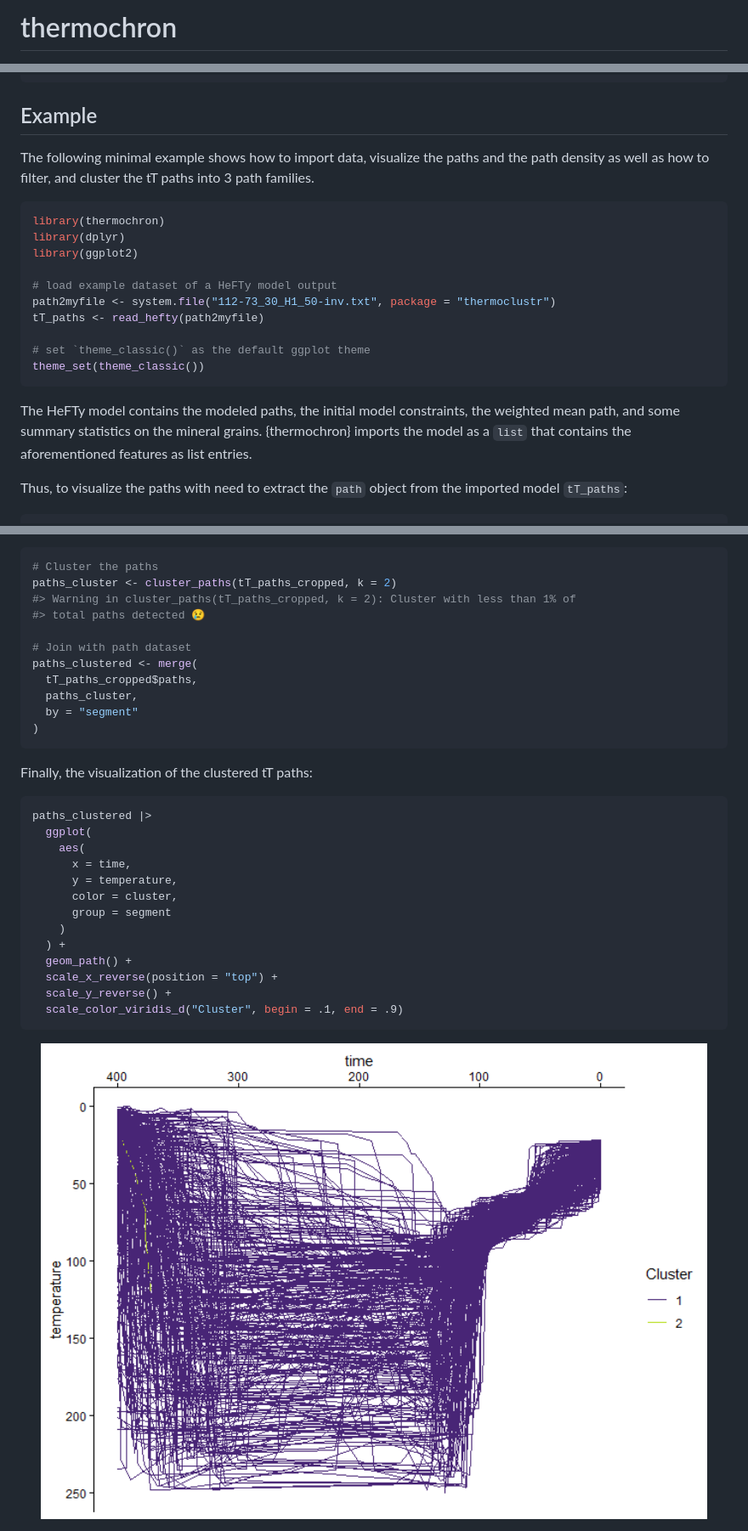
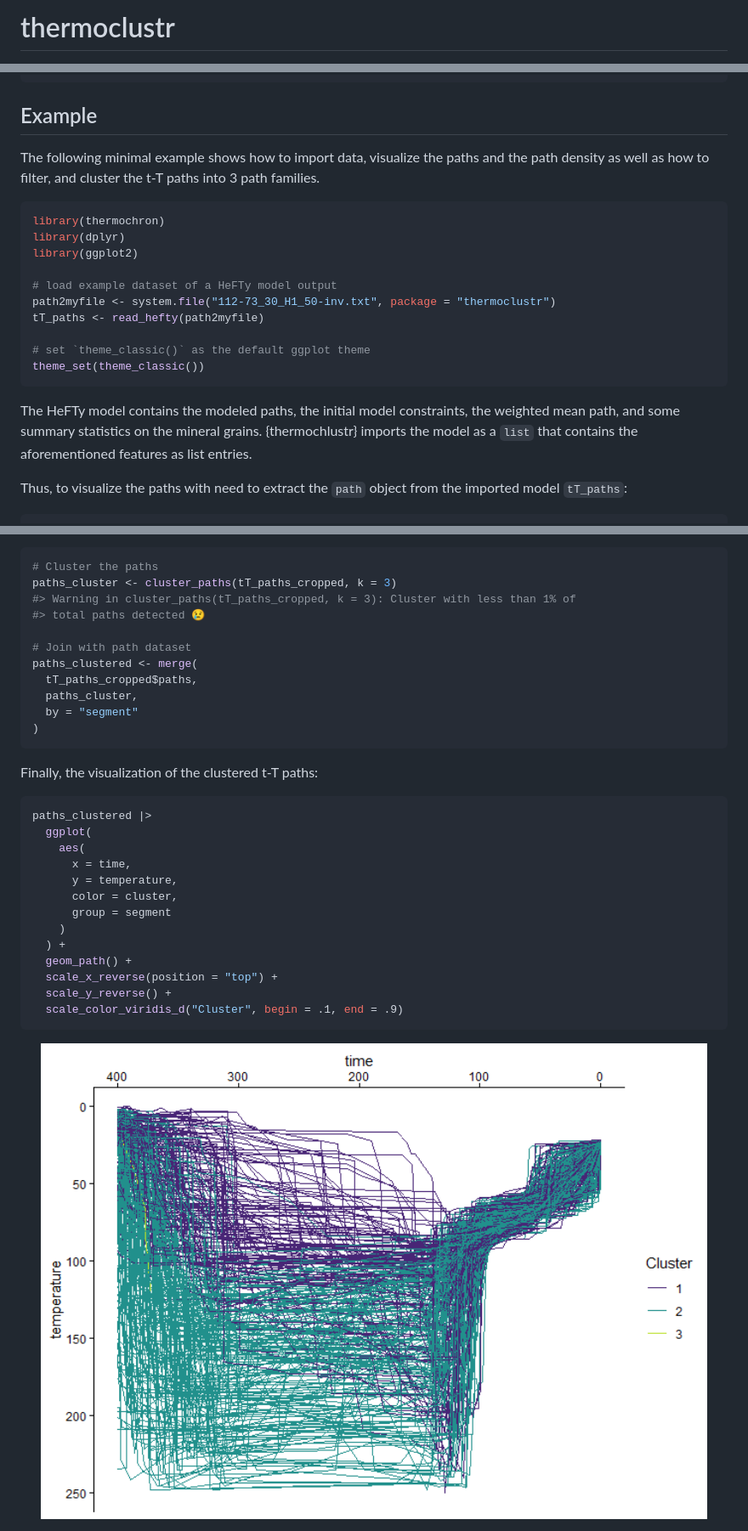
Before and after one commit to tobiste/thermoclustr, a Markdown page: README.md, 3 parts joined by grey strips. Shown at 85% size. Drawn GitHub-style; pictures changed too: man/figures/README-plot2-1.png.

````diff
--- a/README.md
+++ b/README.md
@@ -1,7 +1,7 @@
 
 <!-- README.md is generated from README.Rmd. Please edit that file -->
 
-# thermochron
+# thermoclustr
 
 <!-- badges: start -->
 
@@ -30,7 +30,7 @@ devtools::install_github("tobiste/thermoclustr")
 ## Example
 
 The following minimal example shows how to import data, visualize the
-paths and the path density as well as how to filter, and cluster the tT
+paths and the path density as well as how to filter, and cluster the t-T
 paths into 3 path families.
 
 ``` r
@@ -48,7 +48,7 @@ theme_set(theme_classic())
 
 The HeFTy model contains the modeled paths, the initial model
 constraints, the weighted mean path, and some summary statistics on the
-mineral grains. {thermochron} imports the model as a `list` that
+mineral grains. {thermochlustr} imports the model as a `list` that
 contains the aforementioned features as list entries.
 
 Thus, to visualize the paths with need to extract the `path` object from
@@ -83,8 +83,8 @@ To cluster the data, the following steps are required:
 
 ``` r
 # Cluster the paths
-paths_cluster <- cluster_paths(tT_paths_cropped, k = 2)
-#> Warning in cluster_paths(tT_paths_cropped, k = 2): Cluster with less than 1% of
+paths_cluster <- cluster_paths(tT_paths_cropped, k = 3)
+#> Warning in cluster_paths(tT_paths_cropped, k = 3): Cluster with less than 1% of
 #> total paths detected 😢
 
 # Join with path dataset
@@ -95,7 +95,7 @@ paths_clustered <- merge(
 )
 ```
 
-Finally, the visualization of the clustered tT paths:
+Finally, the visualization of the clustered t-T paths:
 
 ``` r
 paths_clustered |>
````
Also changed, not shown: other parts of README.md (+2 -2 lines), 4 other files.
